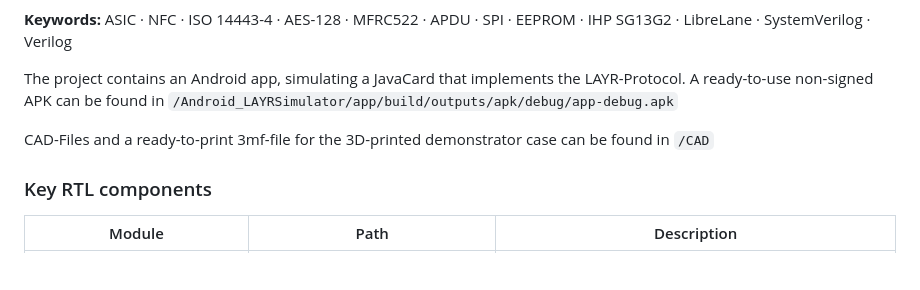
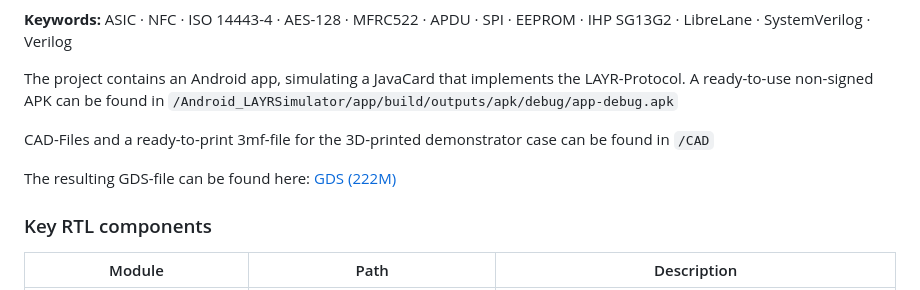
Before and after one commit to phiph-s/LAYR-GuardianChip, a Markdown page: README.md, the part around the change. Drawn GitHub-style; blank space fills up the shorter version.

Commit message:
Updated Readme with gds file

```diff
--- a/README.md
+++ b/README.md
@@ -13,6 +13,8 @@ The project contains an Android app, simulating a JavaCard that implements the L
 A ready-to-use non-signed APK can be found in `/Android_LAYRSimulator/app/build/outputs/apk/debug/app-debug.apk`
 
 CAD-Files and a ready-to-print 3mf-file for the 3D-printed demonstrator case can be found in `/CAD`
+
+The resulting GDS-file can be found here: [GDS (222M)](https://www.cs.hs-rm.de/~reith/ihp/hsrmteam1.gds)
 
 ### Key RTL components
 
```
